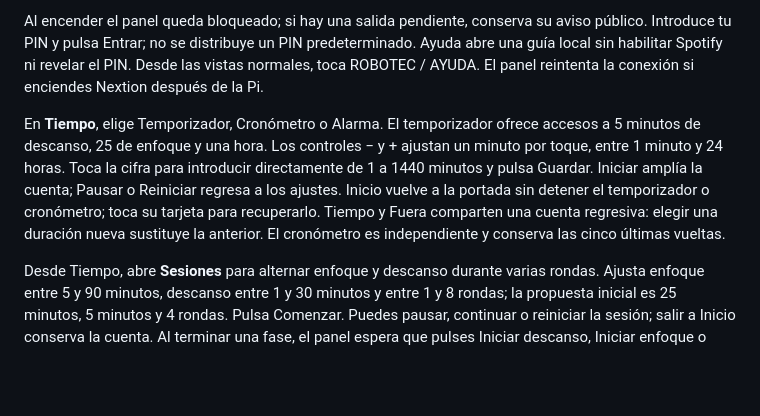
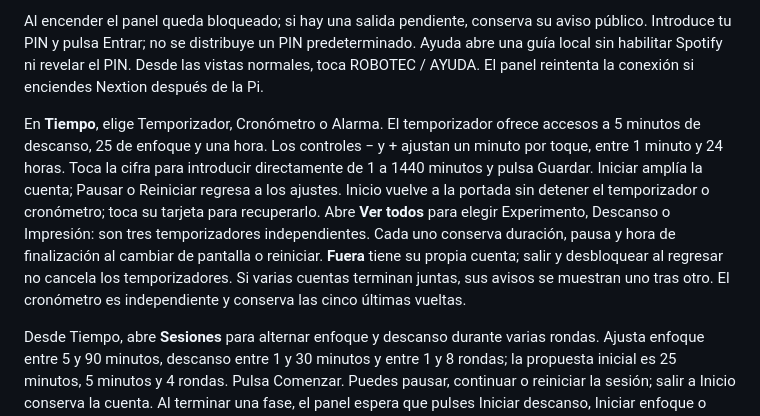
Before and after one commit to GerardoDC14/desk-hub-robotec, a Markdown page: README.md, the part around the change. Drawn GitHub-style; blank space fills up the shorter version.

Commit message:
Separa Fuera y añade tres temporizadores simultáneos

```diff
--- a/README.md
+++ b/README.md
@@ -55,7 +55,7 @@ La interfaz usa fondo grafito, texto blanco de alto contraste y navegación gran
 
 Al encender el panel queda bloqueado; si hay una salida pendiente, conserva su aviso público. Introduce tu PIN y pulsa Entrar; no se distribuye un PIN predeterminado. Ayuda abre una guía local sin habilitar Spotify ni revelar el PIN. Desde las vistas normales, toca ROBOTEC / AYUDA. El panel reintenta la conexión si enciendes Nextion después de la Pi.
 
-En **Tiempo**, elige Temporizador, Cronómetro o Alarma. El temporizador ofrece accesos a 5 minutos de descanso, 25 de enfoque y una hora. Los controles − y + ajustan un minuto por toque, entre 1 minuto y 24 horas. Toca la cifra para introducir directamente de 1 a 1440 minutos y pulsa Guardar. Iniciar amplía la cuenta; Pausar o Reiniciar regresa a los ajustes. Inicio vuelve a la portada sin detener el temporizador o cronómetro; toca su tarjeta para recuperarlo. Tiempo y Fuera comparten una cuenta regresiva: elegir una duración nueva sustituye la anterior. El cronómetro es independiente y conserva las cinco últimas vueltas.
+En **Tiempo**, elige Temporizador, Cronómetro o Alarma. El temporizador ofrece accesos a 5 minutos de descanso, 25 de enfoque y una hora. Los controles − y + ajustan un minuto por toque, entre 1 minuto y 24 horas. Toca la cifra para introducir directamente de 1 a 1440 minutos y pulsa Guardar. Iniciar amplía la cuenta; Pausar o Reiniciar regresa a los ajustes. Inicio vuelve a la portada sin detener el temporizador o cronómetro; toca su tarjeta para recuperarlo. Abre **Ver todos** para elegir Experimento, Descanso o Impresión: son tres temporizadores independientes. Cada uno conserva duración, pausa y hora de finalización al cambiar de pantalla o reiniciar. **Fuera** tiene su propia cuenta; salir y desbloquear al regresar no cancela los temporizadores. Si varias cuentas terminan juntas, sus avisos se muestran uno tras otro. El cronómetro es independiente y conserva las cinco últimas vueltas.
 
 Desde Tiempo, abre **Sesiones** para alternar enfoque y descanso durante varias rondas. Ajusta enfoque entre 5 y 90 minutos, descanso entre 1 y 30 minutos y entre 1 y 8 rondas; la propuesta inicial es 25 minutos, 5 minutos y 4 rondas. Pulsa Comenzar. Puedes pausar, continuar o reiniciar la sesión; salir a Inicio conserva la cuenta. Al terminar una fase, el panel espera que pulses Iniciar descanso, Iniciar enfoque o Finalizar. No comienza otra fase sin esa acción. La sesión es independiente del temporizador y de Fuera, y conserva su estado tras reiniciar. La Pi debe permanecer encendida para reproducir los avisos.
 
```
Also changed, not shown: docs/TIEMPO.md (+1 -1 lines), docs/images/timers.png (added), 10 other files.
